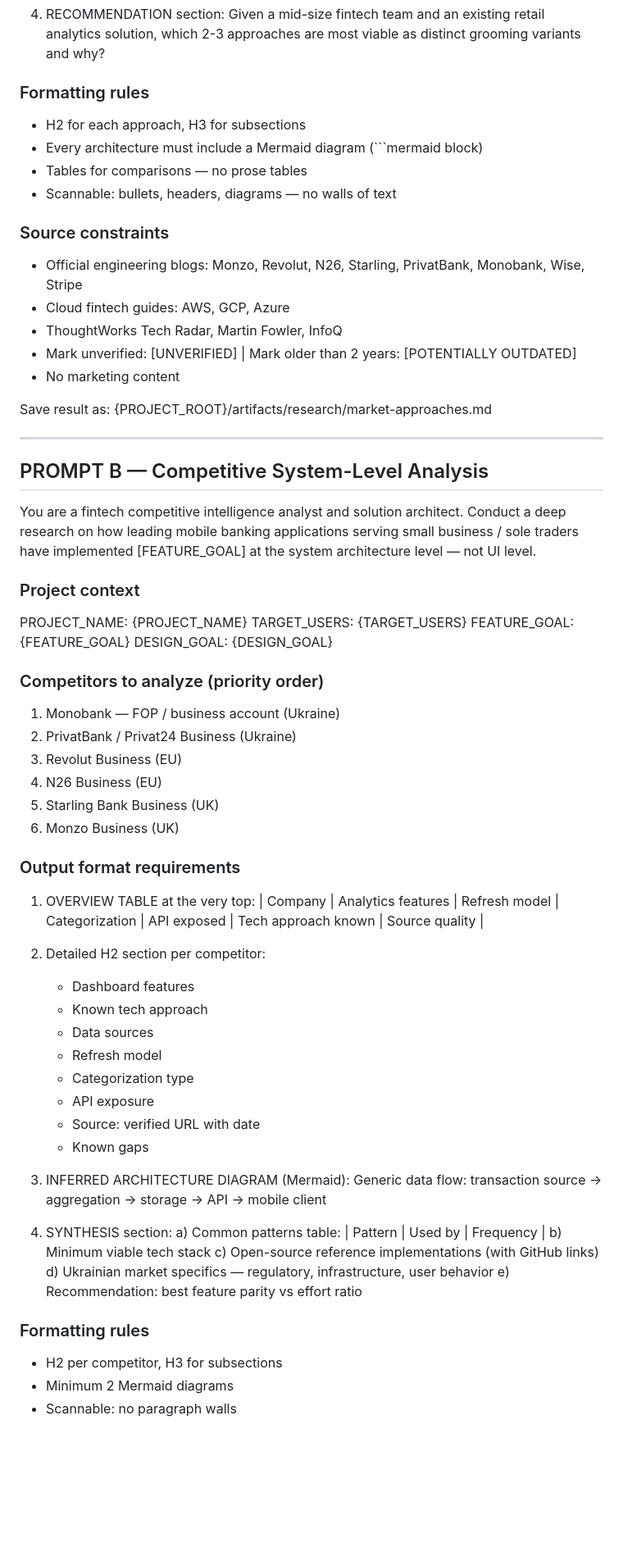
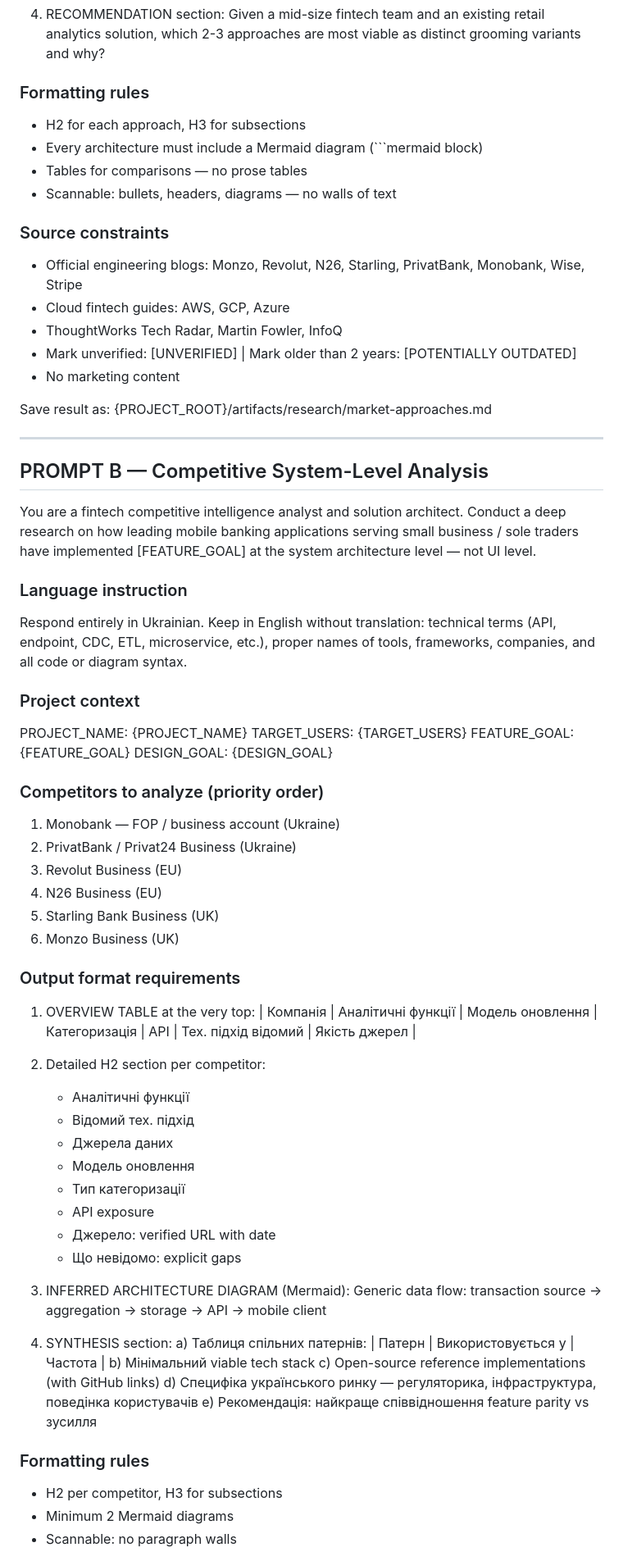
Before and after one commit to VladimirMrCarrot/tools, a Markdown page: ai-files/new-issue/total-research.md, the part around one of its changes. Shown at 82% size. Drawn GitHub-style; blank space fills up the shorter version.

````diff
--- a/ai-files/new-issue/total-research.md
+++ b/ai-files/new-issue/total-research.md
@@ -73,12 +86,14 @@ Produce a structured Markdown document:
    which 2-3 approaches are most viable as distinct grooming variants and why?
 
 ### Formatting rules
+
 - H2 for each approach, H3 for subsections
 - Every architecture must include a Mermaid diagram (```mermaid block)
 - Tables for comparisons — no prose tables
 - Scannable: bullets, headers, diagrams — no walls of text
 
 ### Source constraints
+
 - Official engineering blogs: Monzo, Revolut, N26, Starling, PrivatBank, Monobank, Wise, Stripe
 - Cloud fintech guides: AWS, GCP, Azure
 - ThoughtWorks Tech Radar, Martin Fowler, InfoQ
@@ -87,7 +102,7 @@ Produce a structured Markdown document:
 
 Save result as: {PROJECT_ROOT}/artifacts/research/market-approaches.md
 
-***
+---
 
 ## PROMPT B — Competitive System-Level Analysis
 
@@ -96,13 +111,22 @@ Conduct a deep research on how leading mobile banking applications serving
 small business / sole traders have implemented [FEATURE_GOAL] at the system
 architecture level — not UI level.
 
+### Language instruction
+
+Respond entirely in Ukrainian.
+Keep in English without translation: technical terms (API, endpoint, CDC, ETL,
+microservice, etc.), proper names of tools, frameworks, companies, and all
+code or diagram syntax.
+
 ### Project context
+
 PROJECT_NAME: {PROJECT_NAME}
 TARGET_USERS: {TARGET_USERS}
 FEATURE_GOAL: {FEATURE_GOAL}
 DESIGN_GOAL: {DESIGN_GOAL}
 
 ### Competitors to analyze (priority order)
+
 1. Monobank — FOP / business account (Ukraine)
 2. PrivatBank / Privat24 Business (Ukraine)
 3. Revolut Business (EU)
@@ -113,29 +137,30 @@ DESIGN_GOAL: {DESIGN_GOAL}
 ### Output format requirements
 
 1. OVERVIEW TABLE at the very top:
-   | Company | Analytics features | Refresh model | Categorization | API exposed | Tech approach known | Source quality |
+   | Компанія | Аналітичні функції | Модель оновлення | Категоризація | API | Тех. підхід відомий | Якість джерел |
 
 2. Detailed H2 section per competitor:
-   - Dashboard features
-   - Known tech approach
-   - Data sources
-   - Refresh model
-   - Categorization type
+   - Аналітичні функції
+   - Відомий тех. підхід
+   - Джерела даних
+   - Модель оновлення
+   - Тип категоризації
    - API exposure
-   - Source: verified URL with date
-   - Known gaps
+   - Джерело: verified URL with date
+   - Що невідомо: explicit gaps
 
 3. INFERRED ARCHITECTURE DIAGRAM (Mermaid):
    Generic data flow: transaction source → aggregation → storage → API → mobile client
 
 4. SYNTHESIS section:
-   a) Common patterns table: | Pattern | Used by | Frequency |
-   b) Minimum viable tech stack
+   a) Таблиця спільних патернів: | Патерн | Використовується у | Частота |
+   b) Мінімальний viable tech stack
    c) Open-source reference implementations (with GitHub links)
-   d) Ukrainian market specifics — regulatory, infrastructure, user behavior
-   e) Recommendation: best feature parity vs effort ratio
+   d) Специфіка українського ринку — регуляторика, інфраструктура, поведінка користувачів
+   e) Рекомендація: найкраще співвідношення feature parity vs зусилля
 
 ### Formatting rules
+
 - H2 per competitor, H3 for subsections
 - Minimum 2 Mermaid diagrams
 - Scannable: no paragraph walls
````
Also changed, not shown: other parts of ai-files/new-issue/total-research.md (+56 -30 lines), ai-files/new-issue/notebook-lm-validator.md (added, +209 -0 lines).
